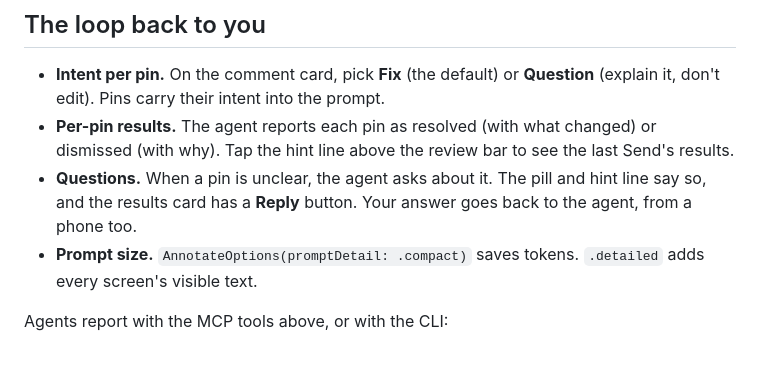
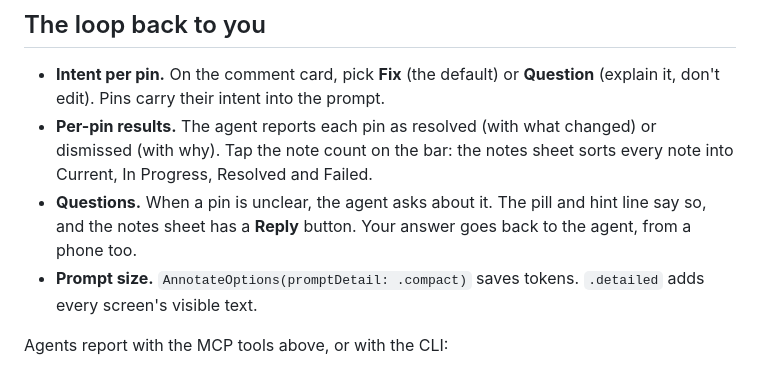
Before and after one commit to ooolzhas/annotatekit, a Markdown page: README.md, the part around the change. GitHub-like rendering.

Commit message:
docs: notes tags, results card removed, intent dropdown, glass group
Co-Authored-By: Claude Opus 5.5 <noreply@anthropic.com>

```diff
--- a/README.md
+++ b/README.md
@@ -150,9 +150,10 @@ Shortcuts to Device* is on. The on-screen buttons always work.
 - **Intent per pin.** On the comment card, pick **Fix** (the default) or **Question** (explain it,
   don't edit). Pins carry their intent into the prompt.
 - **Per-pin results.** The agent reports each pin as resolved (with what changed) or dismissed (with
-  why). Tap the hint line above the review bar to see the last Send's results.
+  why). Tap the note count on the bar: the notes sheet sorts every note into Current, In Progress,
+  Resolved and Failed.
 - **Questions.** When a pin is unclear, the agent asks about it. The pill and hint line say so, and the
-  results card has a **Reply** button. Your answer goes back to the agent, from a phone too.
+  notes sheet has a **Reply** button. Your answer goes back to the agent, from a phone too.
 - **Prompt size.** `AnnotateOptions(promptDetail: .compact)` saves tokens. `.detailed` adds every
   screen's visible text.
 
```
Also changed, not shown: CHANGELOG.md (+11 -5 lines), SCHEMA.md (+1 -1 lines).
